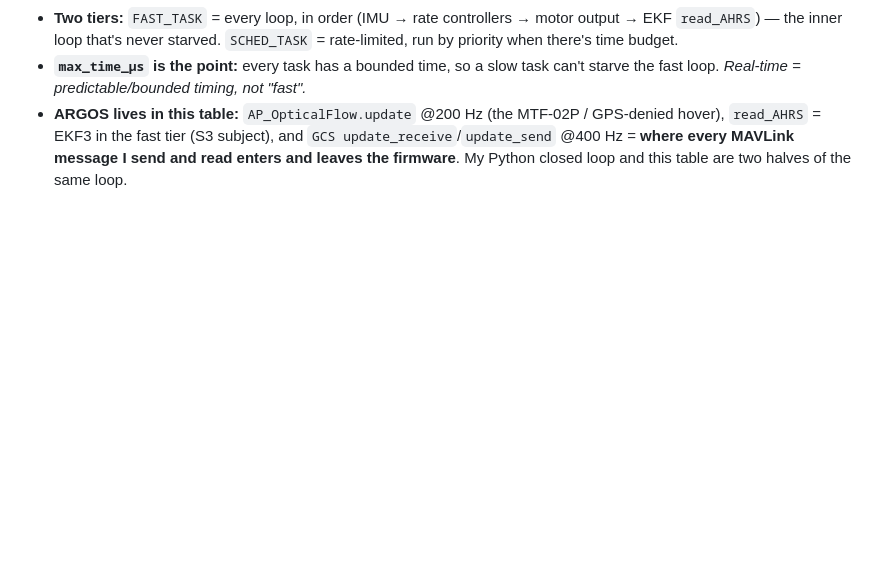
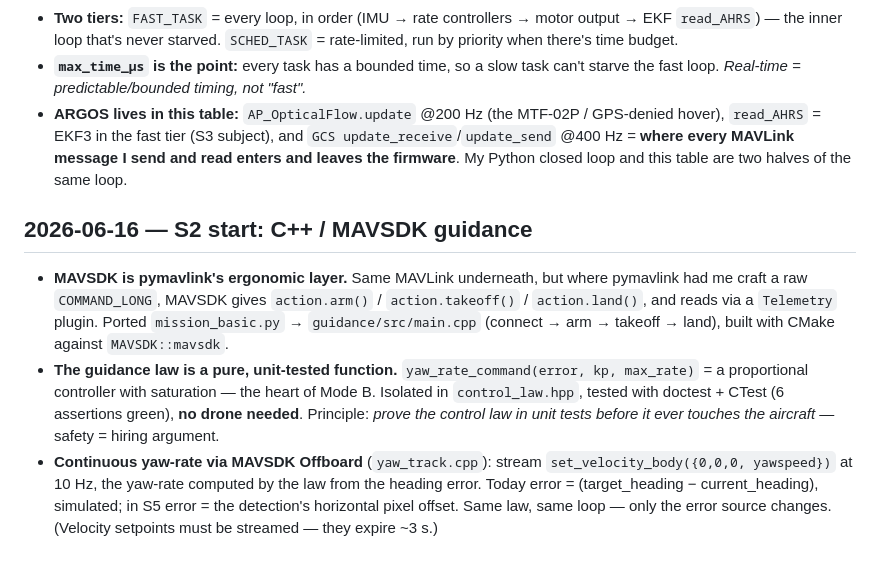
Before and after one commit to victormonnot/argos, a Markdown page: docs/journal.md, the part around the change. Rendered like a GitHub page; blank space fills up the shorter version.

Commit message:
doc: Document S2 start with C++ / MAVSDK guidance and control law implementation

```diff
--- a/docs/journal.md
+++ b/docs/journal.md
@@ -111,3 +111,21 @@ memory cement: interview material, build-in-public content, and my own notes.
   `GCS update_receive`/`update_send` @400 Hz = **where every MAVLink message I send
   and read enters and leaves the firmware**. My Python closed loop and this table
   are two halves of the same loop.
+
+## 2026-06-16 — S2 start: C++ / MAVSDK guidance
+
+- **MAVSDK is pymavlink's ergonomic layer.** Same MAVLink underneath, but where
+  pymavlink had me craft a raw `COMMAND_LONG`, MAVSDK gives `action.arm()` /
+  `action.takeoff()` / `action.land()`, and reads via a `Telemetry` plugin.
+  Ported `mission_basic.py` → `guidance/src/main.cpp` (connect → arm → takeoff →
+  land), built with CMake against `MAVSDK::mavsdk`.
+- **The guidance law is a pure, unit-tested function.** `yaw_rate_command(error,
+  kp, max_rate)` = a proportional controller with saturation — the heart of Mode B.
+  Isolated in `control_law.hpp`, tested with doctest + CTest (6 assertions green),
+  **no drone needed**. Principle: *prove the control law in unit tests before it
+  ever touches the aircraft* — safety = hiring argument.
+- **Continuous yaw-rate via MAVSDK Offboard** (`yaw_track.cpp`): stream
+  `set_velocity_body({0,0,0, yawspeed})` at 10 Hz, the yaw-rate computed by the law
+  from the heading error. Today error = (target_heading − current_heading), simulated;
+  in S5 error = the detection's horizontal pixel offset. Same law, same loop — only
+  the error source changes. (Velocity setpoints must be streamed — they expire ~3 s.)
```
